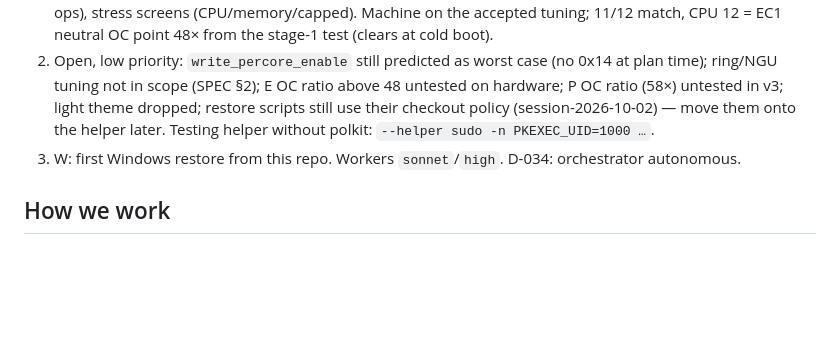
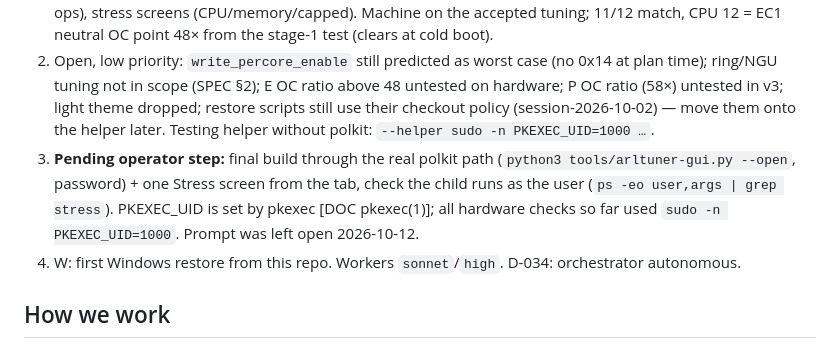
Before and after one commit to xyehya/arrowlake-tuner, a Markdown page: docs/STATE.md, the part around the change. GitHub-like rendering; blank space fills up the shorter version.

Commit message:
STATE: final polkit-path check pending operator password
Co-Authored-By: Claude Opus 5.5 <noreply@anthropic.com>

```diff
--- a/docs/STATE.md
+++ b/docs/STATE.md
@@ -52,7 +52,10 @@ BIOS: **PL1 250 W** (operator 2026-10-08; PL2 250 per the 10-05/10-07 notes) ·
 2. Open, low priority: `write_percore_enable` still predicted as worst case (no 0x14 at plan time); ring/NGU tuning not in scope (SPEC §2);
    E OC ratio above 48 untested on hardware; P OC ratio (58×) untested in v3; light theme dropped; restore scripts still use their checkout
    policy (session-2026-10-02) — move them onto the helper later. Testing helper without polkit: `--helper sudo -n PKEXEC_UID=1000 …`.
-3. W: first Windows restore from this repo. Workers `sonnet`/`high`. D-034: orchestrator autonomous.
+3. **Pending operator step:** final build through the real polkit path (`python3 tools/arltuner-gui.py --open`, password) + one Stress screen
+   from the tab, check the child runs as the user (`ps -eo user,args | grep stress`). PKEXEC_UID is set by pkexec [DOC pkexec(1)]; all hardware
+   checks so far used `sudo -n PKEXEC_UID=1000`. Prompt was left open 2026-10-12.
+4. W: first Windows restore from this repo. Workers `sonnet`/`high`. D-034: orchestrator autonomous.
 
 ## How we work
 Operator at the machine; orchestrator answers guard tokens only after a go-ahead. One variable at a time; acceptance gate = 60-min OCCT Linpack 2021
```
